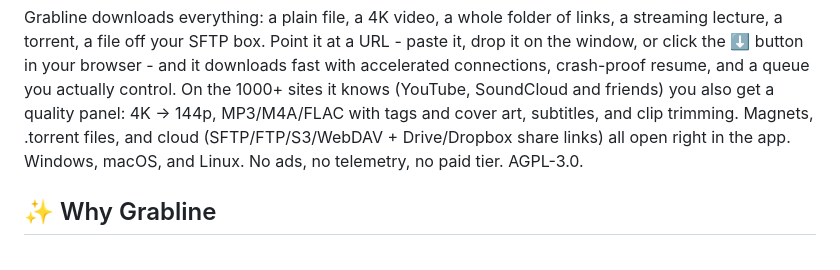
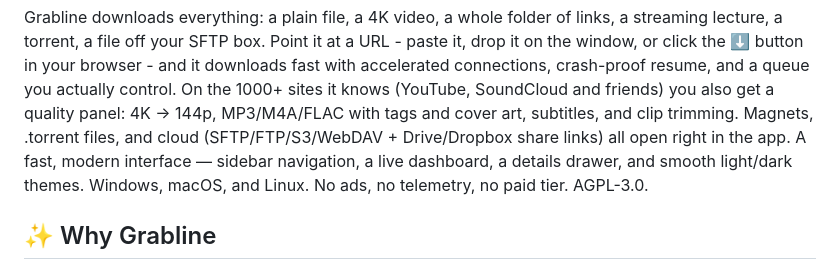
Before and after one commit to Gr33nOps/Grabline, a Markdown page: README.md, the part around the change. GitHub-like rendering.

Commit message:
README: note the redesigned interface

```diff
--- a/README.md
+++ b/README.md
@@ -42,7 +42,9 @@ queue you actually control. On the 1000+ sites it knows (YouTube, SoundCloud
 and friends) you also get a quality panel: 4K → 144p, MP3/M4A/FLAC with tags
 and cover art, subtitles, and clip trimming. Magnets, .torrent files, and
 cloud (SFTP/FTP/S3/WebDAV + Drive/Dropbox share links) all open right in the
-app. Windows, macOS, and Linux. No ads, no telemetry, no paid tier. AGPL-3.0.
+app. A fast, modern interface — sidebar navigation, a live dashboard, a
+details drawer, and smooth light/dark themes. Windows, macOS, and Linux. No
+ads, no telemetry, no paid tier. AGPL-3.0.
 
 ## ✨ Why Grabline
 
```
